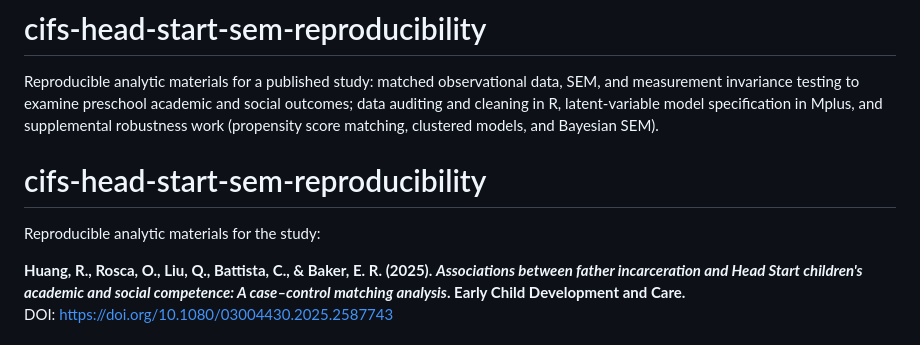
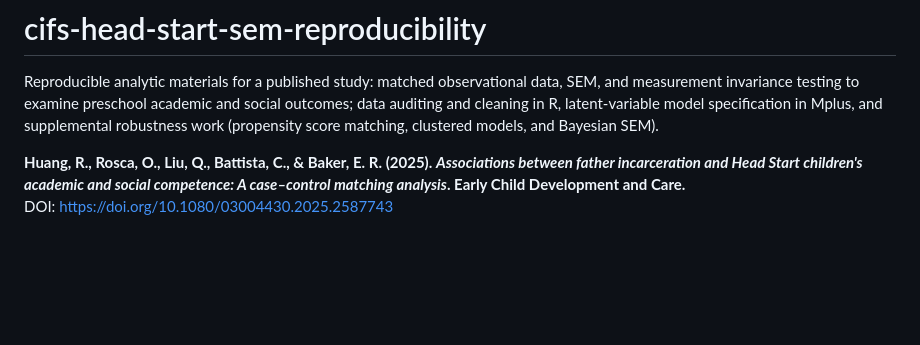
Before and after one commit to ORosca/cifs-head-start-sem-reproducibility, a Markdown page: README.md, the part around the change. Drawn GitHub-style; blank space fills up the shorter version.

Commit message:
Refined README by removing duplicate title
Removed duplicate project title and clarified the overview section.

```diff
--- a/README.md
+++ b/README.md
@@ -1,8 +1,5 @@
 # cifs-head-start-sem-reproducibility
 Reproducible analytic materials for a published study: matched observational data, SEM, and measurement invariance testing to examine preschool academic and social outcomes; data auditing and cleaning in R, latent-variable model specification in Mplus, and supplemental robustness work (propensity score matching, clustered models, and Bayesian SEM).
-# cifs-head-start-sem-reproducibility
-
-Reproducible analytic materials for the study:
 
 **Huang, R., Rosca, O., Liu, Q., Battista, C., & Baker, E. R. (2025). _Associations between father incarceration and Head Start children's academic and social competence: A case–control matching analysis_. Early Child Development and Care.**
 DOI: https://doi.org/10.1080/03004430.2025.2587743
```
